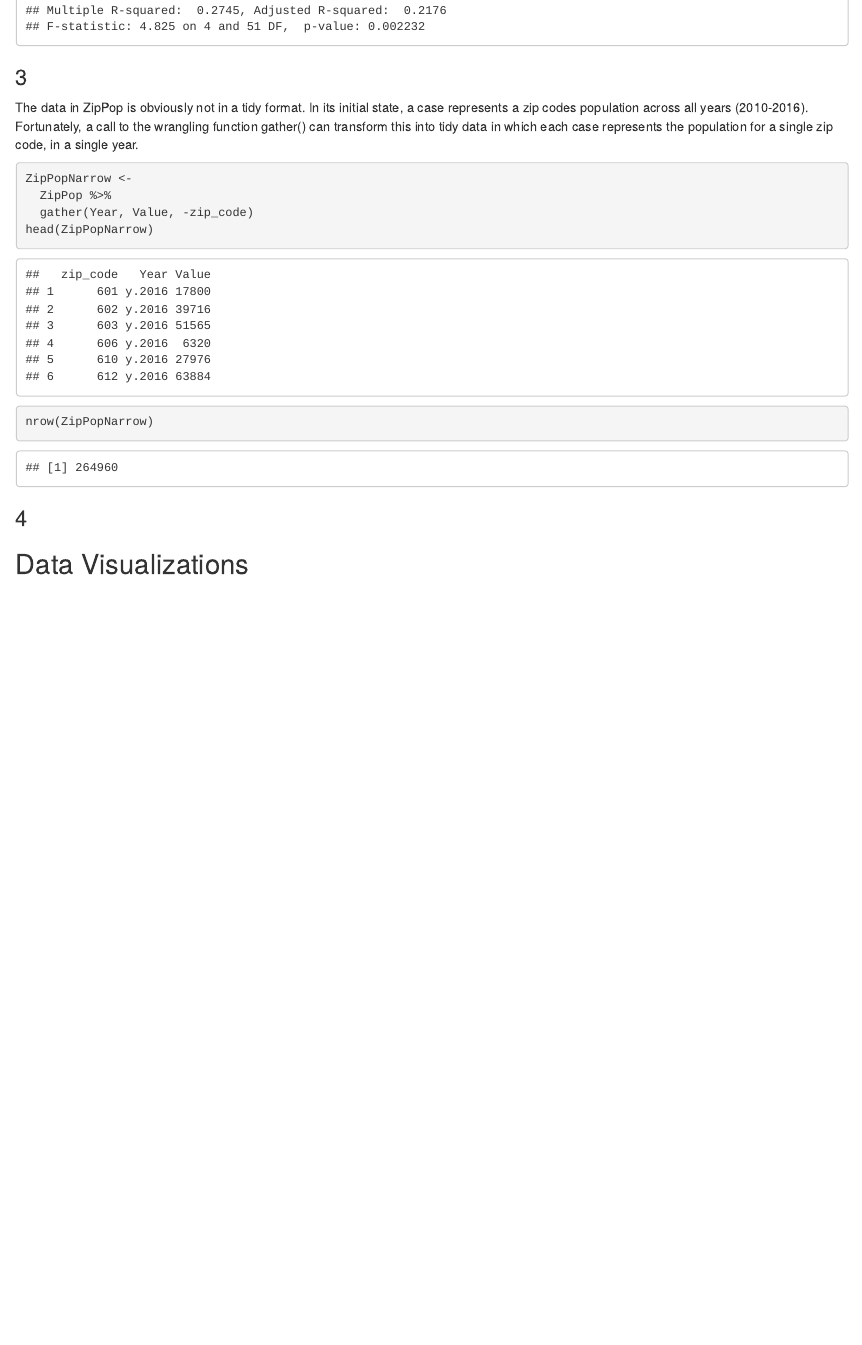
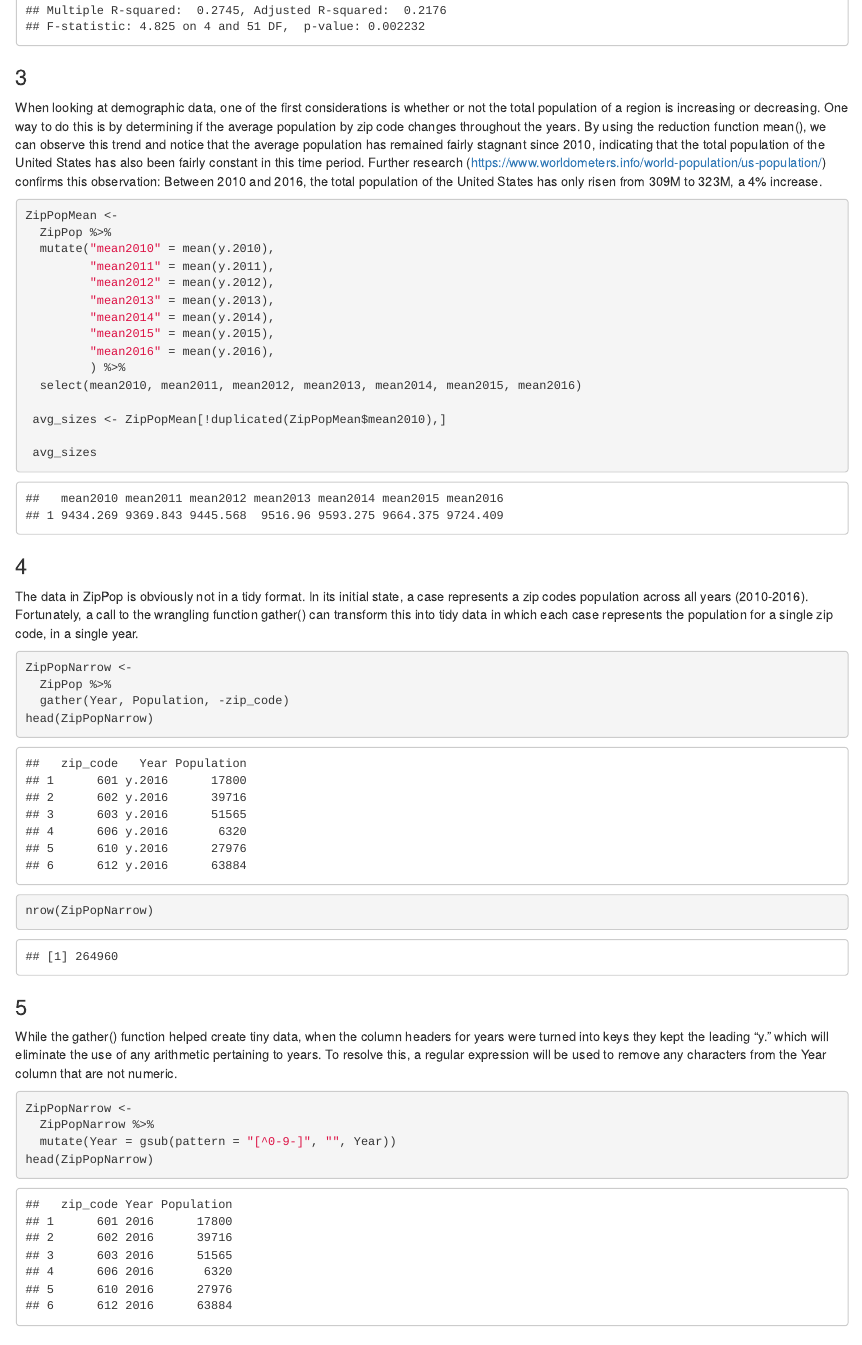
Before and after one commit to jordanwilliard/STAT184_FinalProject, an R Markdown document (FinalProj.Rmd): the page in a window 1100 px wide, from 7810 px down. The pictures show the output file FinalProj.html that the author committed with the source, opened offline.

Commit message:
Data wrangling complete

````diff
--- a/FinalProj.Rmd
+++ b/FinalProj.Rmd
@@ -78,16 +78,45 @@ summary(linearMod)
 ```
 
 ### 3
+When looking at demographic data, one of the first considerations is whether or not the total population of a region is increasing or decreasing. One way to do this is by determining if the average population by zip code changes throughout the years. By using the reduction function mean(), we can observe this trend and notice that the average population has remained fairly stagnant since 2010, indicating that the total population of the United States has also been fairly constant in this time period. Further research (https://www.worldometers.info/world-population/us-population/) confirms this observation: Between 2010 and 2016, the total population of the United States has only risen from 309M to 323M, a 4% increase.
+
+```{r}
+ZipPopMean <-
+  ZipPop %>%
+  mutate("mean2010" = mean(y.2010),
+         "mean2011" = mean(y.2011),
+         "mean2012" = mean(y.2012),
+         "mean2013" = mean(y.2013),
+         "mean2014" = mean(y.2014),
+         "mean2015" = mean(y.2015),
+         "mean2016" = mean(y.2016),
+         ) %>%
+  select(mean2010, mean2011, mean2012, mean2013, mean2014, mean2015, mean2016)
+
+ avg_sizes <- ZipPopMean[!duplicated(ZipPopMean$mean2010),]
+
+ avg_sizes
+```
+
+### 4
 The data in ZipPop is obviously not in a tidy format. In its initial state, a case represents a zip codes population across all years (2010-2016). Fortunately, a call to the wrangling function gather() can transform this into tidy data in which each case represents the population for a single zip code, in a single year.
 
 ```{r}
 ZipPopNarrow <-
   ZipPop %>%
-  gather(Year, Value, -zip_code)
+  gather(Year, Population, -zip_code)
 head(ZipPopNarrow)
 nrow(ZipPopNarrow)
 ```
 
-### 4
+### 5
+While the gather() function helped create tiny data, when the column headers for years were turned into keys they kept the leading "y." which will eliminate the use of any arithmetic pertaining to years. To resolve this, a regular expression will be used to remove any characters from the Year column that are not numeric.
+
+```{r}
+ZipPopNarrow <-
+  ZipPopNarrow %>%
+  mutate(Year = gsub(pattern = "[^0-9-]", "", Year))
+head(ZipPopNarrow)
+```
 
 ## Data Visualizations
````
Also changed, not shown: FinalProj_CheckSheet.Rmd (+9 -9 lines), FinalProj.html, FinalProj_CheckSheet.nb.html.
